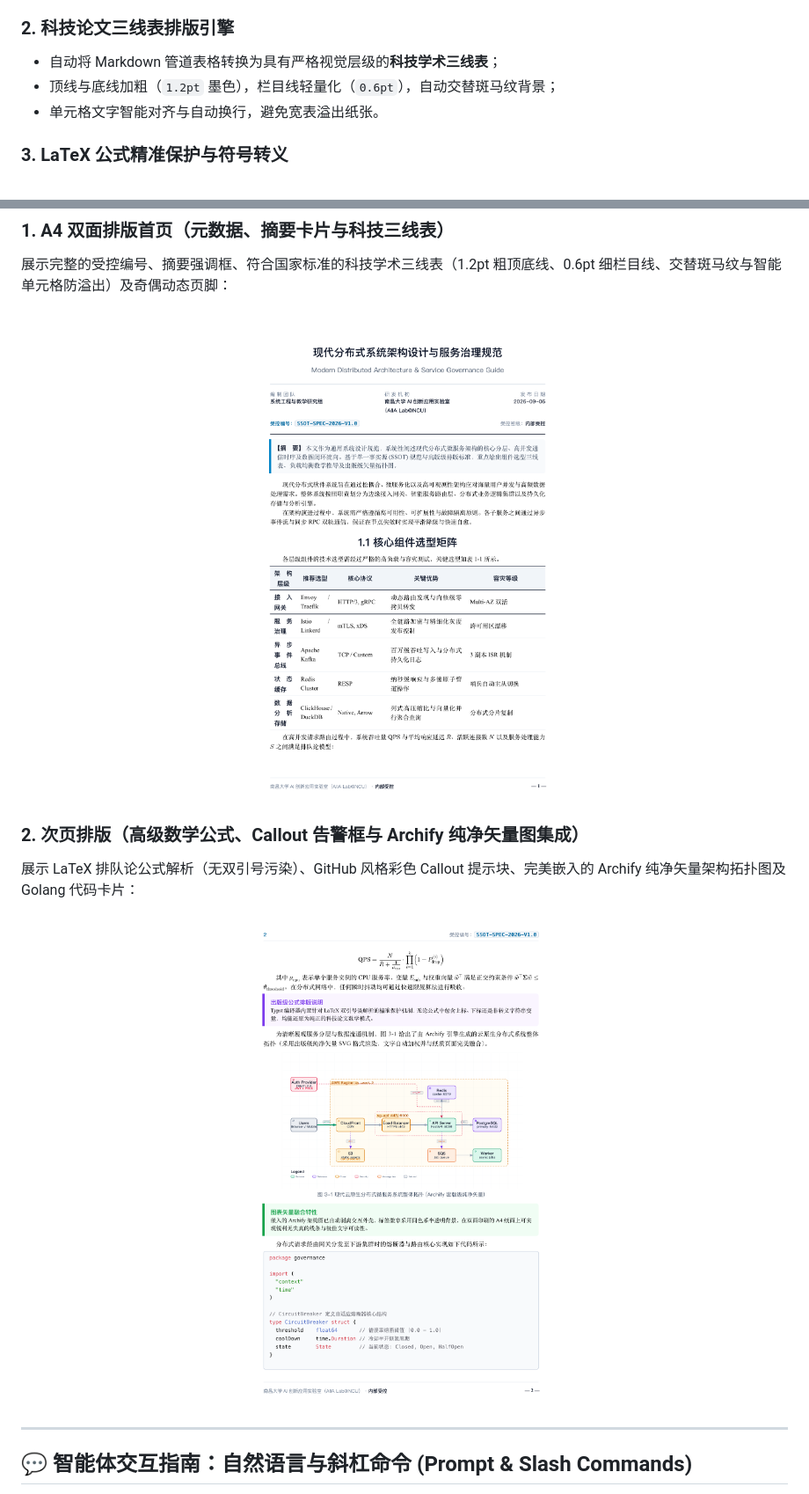
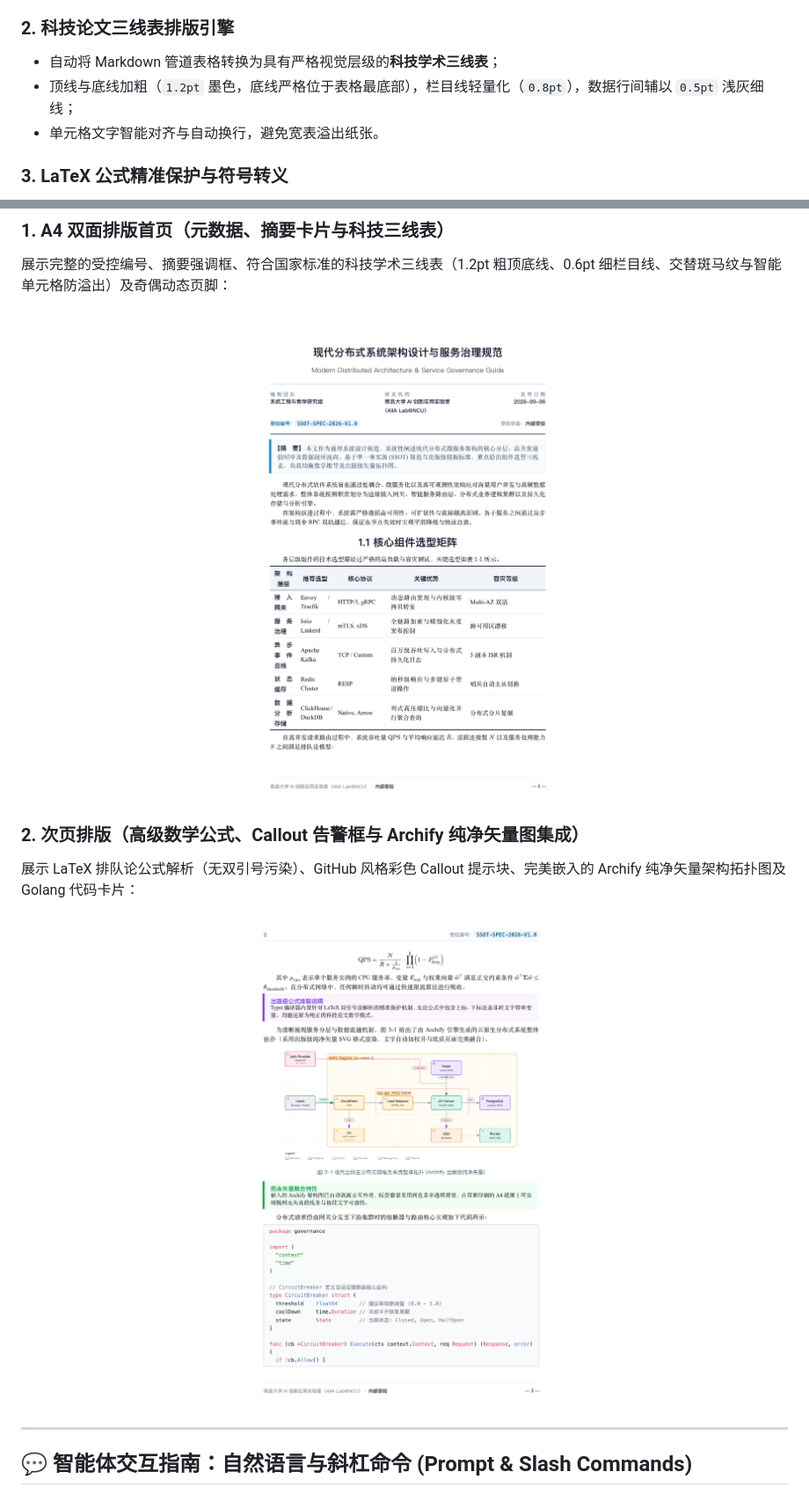
Before and after one commit to NCU-AI-Educators/educator-toolkit, a Markdown page: skills/typst/README.md, 2 parts joined by grey strips. Shown at 88% size. Drawn GitHub-style; pictures changed too: skills/assets/typst-page-1.png, skills/assets/typst-page-2.png.

Commit message:
fix(typst): place third line of three-line table strictly at table bottom

```diff
--- a/skills/typst/README.md
+++ b/skills/typst/README.md
@@ -27,7 +27,7 @@
 
 ### 2. 科技论文三线表排版引擎
 - 自动将 Markdown 管道表格转换为具有严格视觉层级的**科技学术三线表**；
-- 顶线与底线加粗（`1.2pt` 墨色），栏目线轻量化（`0.6pt`），自动交替斑马纹背景；
+- 顶线与底线加粗（`1.2pt` 墨色，底线严格位于表格最底部），栏目线轻量化（`0.8pt`），数据行间辅以 `0.5pt` 浅灰细线；
 - 单元格文字智能对齐与自动换行，避免宽表溢出纸张。
 
 ### 3. LaTeX 公式精准保护与符号转义
```
Also changed, not shown: skills/typst/SKILL.md (+1 -1 lines), 1 other file.
